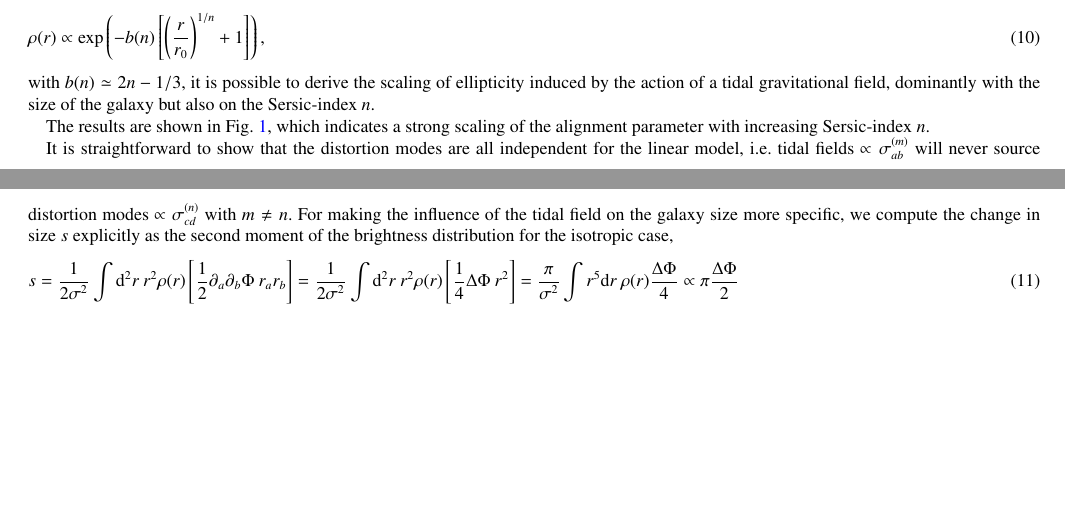
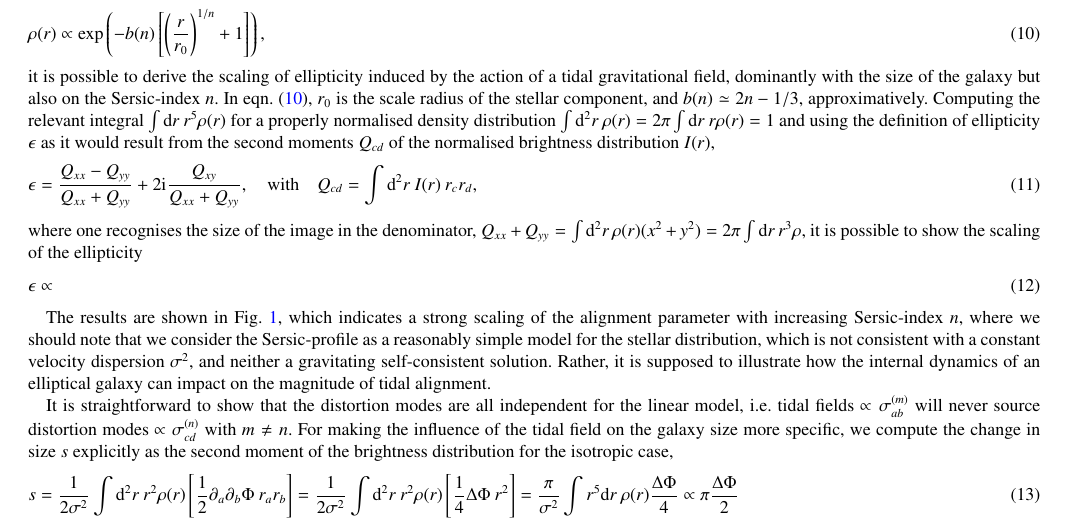
Before and after one commit to focaloca/instrinsic_alignments, a LaTeX paper (main.tex): two parts of pages 3 and 4 of 10 before the commit and part of page 3 of 10 after it, the two joined at a grey line, cut so that both start at the same text, the shorter picture padded with empty space. Compiled offline with pdfLaTeX.

Commit message:
sersic, continued

```diff
--- a/main.tex
+++ b/main.tex
@@ -185,10 +185,20 @@ or the change in shape $\epsilon_\times$ generated by the tidal field $\Phi_{ab}
 i.e. the changes in shape are only half as large as the change in size, analogously to the weak lensing convergence with $\Delta\psi = 2\kappa$, which implies as well that the same alignment parameter governs the shape and size distortions. With an assumption on the shape of the projected stellar density $\rho(r)$, for instance a Sersic-profile,
 \begin{equation}
 \rho(r) \propto \exp\left(-b(n)\left[\left(\frac{r}{r_0}\right)^{1/n}+1\right]\right),
+\label{eqn_sersic}
 \end{equation}
-with $b(n) \simeq 2n-1/3$, it is possible to derive the scaling of ellipticity induced by the action of a tidal gravitational field, dominantly with the size of the galaxy but also on the Sersic-index $n$.
+it is possible to derive the scaling of ellipticity induced by the action of a tidal gravitational field, dominantly with the size of the galaxy but also on the Sersic-index $n$. In eqn.~(\ref{eqn_sersic}), $r_0$ is the scale radius of the stellar component, and $b(n)\simeq 2n - 1/3$, approximatively. Computing the relevant integral $\int\dd r\:r^5\rho(r)$ for a properly normalised density distribution $\int\dd^2r\:\rho(r) = 2\pi\int\dd r\:r\rho(r) = 1$ and using the definition of ellipticity $\epsilon$ as it would result from the second moments $Q_{cd}$ of the normalised brightness distribution $I(r)$,
+\begin{equation}
+\epsilon = \frac{Q_{xx}-Q_{yy}}{Q_{xx}+Q_{yy}} + 2\ci\frac{Q_{xy}}{Q_{xx}+Q_{yy}},
+\quad\mathrm{with}\quad
+Q_{cd} = \int\dd^2 r\:I(r)\:r_c r_d,
+\end{equation}
+where one recognises the size of the image in the denominator, $Q_{xx}+Q_{yy} = \int\dd^2r\:\rho(r)(x^2+y^2) = 2\pi\int\dd r\:r^3\rho$, it is possible to show the scaling of the ellipticity
+\begin{equation}
+\epsilon \propto
+\end{equation}
 
-The results are shown in Fig.~\ref{fig_sersic_scaling}, which indicates a strong scaling of the alignment parameter with increasing Sersic-index $n$.
+The results are shown in Fig.~\ref{fig_sersic_scaling}, which indicates a strong scaling of the alignment parameter with increasing Sersic-index $n$, where we should note that we consider the Sersic-profile as a reasonably simple model for the stellar distribution, which is not consistent with a constant velocity dispersion $\sigma^2$, and neither a gravitating self-consistent solution. Rather, it is supposed to illustrate how the internal dynamics of an elliptical galaxy can impact on the magnitude of tidal alignment.
 
 \begin{figure}
 \centering
```
Also changed, not shown: figures/sersic_scaling.pdf.
